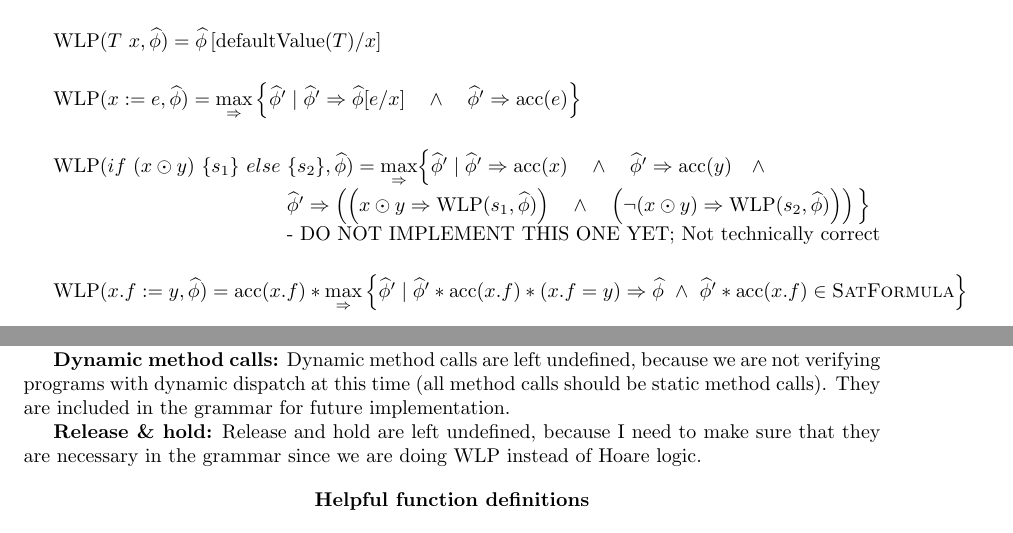
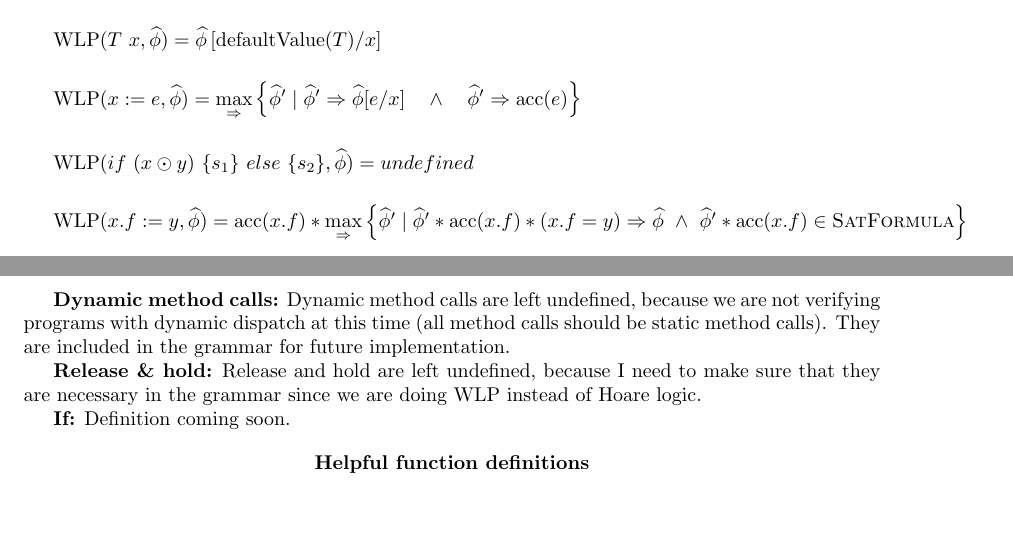
Before and after one commit to wyvernlang/grad-ver, a LaTeX document (design/wlp-defs/wlp-defs.tex): two parts of pages 1 and 2 of 2, joined at a grey line, cut so that both start at the same text, the shorter picture padded with empty space. Compiled offline with pdfLaTeX.

Commit message:
Removing incorrect wlp if definition; correct one coming soon

```diff
--- a/design/wlp-defs/wlp-defs.tex
+++ b/design/wlp-defs/wlp-defs.tex
@@ -86,11 +86,10 @@ $\wlp{x := e}{\fphi} =\maximp{\fphi'}{\fphi' \imp \fphi[e/x] \quad \wedge \quad
 
 \vspace{0.5cm}
 
-$\wlp{\eif{x \odot y}{s_1}{s_2}}{\fphi} =  \underset{\Rightarrow}{\text{max}} \Big{\{} \fphi' \mid \fphi' \imp \text{acc}(x) \quad \wedge \quad \fphi' \imp \text{acc}(y) \quad \wedge \quad$
+$\wlp{\eif{x \odot y}{s_1}{s_2}}{\fphi} = undefined $
+%\underset{\Rightarrow}{\text{max}} \Big{\{} \fphi' \mid \fphi' \imp \text{acc}(x) \quad \wedge \quad \fphi' \imp \text{acc}(y) \quad \wedge \quad$
 
-\indent  \hspace{4cm} $\fphi' \imp \left(\left(x \odot y \imp \wlp{s_1}{\fphi}\right) \quad \wedge \quad \left(\neg(x \odot y) \imp \wlp{s_2}{\fphi}\right)\right) \Big{\}}$
-
-\indent  \hspace{4cm} - DO NOT IMPLEMENT THIS ONE YET; Not technically correct
+%\indent  \hspace{4cm} $\fphi' \imp \left(\left(x \odot y \imp \wlp{s_1}{\fphi}\right) \quad \wedge \quad \left(\neg(x \odot y) \imp \wlp{s_2}{\fphi}\right)\right) \Big{\}}$
 
 \vspace{0.5cm}
 
@@ -131,6 +130,8 @@ $\wlp{hold \ \phi_a \ \{s\}}{\fphi} = undefined $
 
 \textbf{Release \& hold:} Release and hold are left undefined, because I need to make sure that they are necessary in the grammar since we are doing WLP instead of Hoare logic.
 
+\textbf{If:} Definition coming soon.
+
 \begin{center}
 \textbf{Helpful function definitions}
 \end{center}
```
Also changed, not shown: design/wlp-defs/wlp-defs.pdf.
